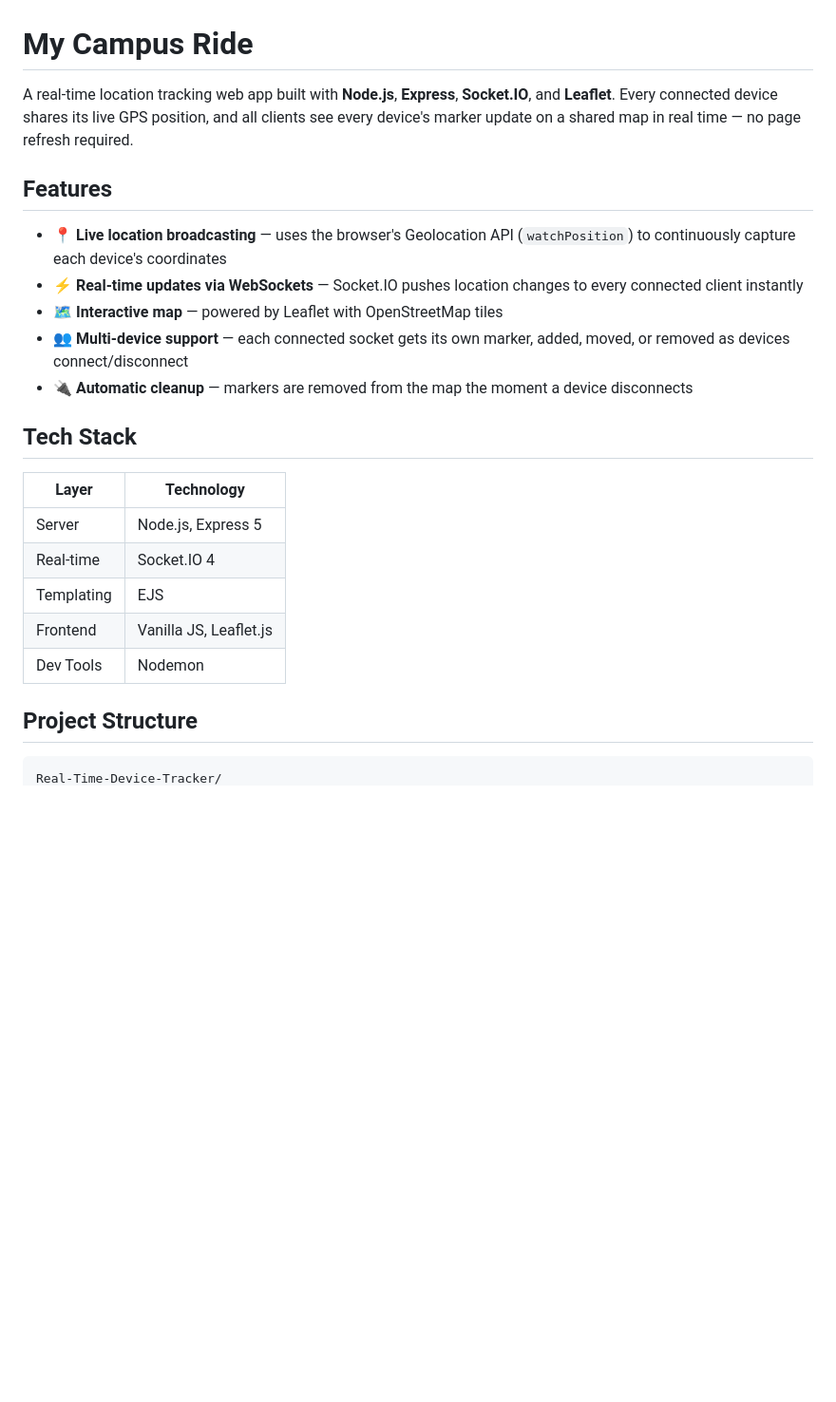
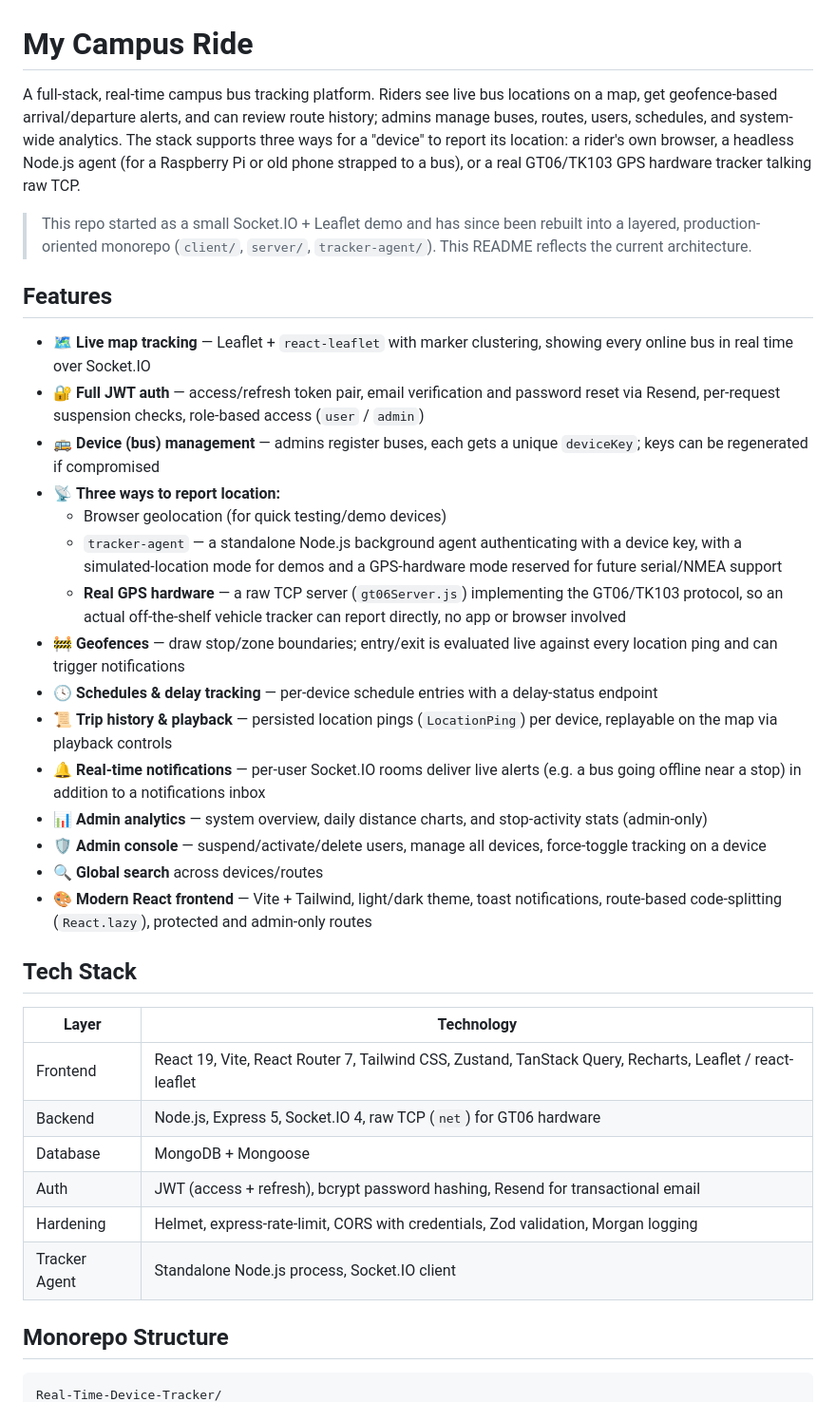
Before and after one commit to Hasnain-jaffer/Real-Time-Device-Tracker, a Markdown page: README.md, the part around one of its changes. Shown at 95% size. GitHub-like rendering; blank space fills up the shorter version.

````diff
--- a/README.md
+++ b/README.md
@@ -1,26 +1,39 @@
 # My Campus Ride
 
-A real-time location tracking web app built with **Node.js**, **Express**, **Socket.IO**, and **Leaflet**. Every connected device shares its live GPS position, and all clients see every device's marker update on a shared map in real time — no page refresh required.
+A full-stack, real-time campus bus tracking platform. Riders see live bus locations on a map, get geofence-based arrival/departure alerts, and can review route history; admins manage buses, routes, users, schedules, and system-wide analytics. The stack supports three ways for a "device" to report its location: a rider's own browser, a headless Node.js agent (for a Raspberry Pi or old phone strapped to a bus), or a real GT06/TK103 GPS hardware tracker talking raw TCP.
+
+> This repo started as a small Socket.IO + Leaflet demo and has since been rebuilt into a layered, production-oriented monorepo (`client/`, `server/`, `tracker-agent/`). This README reflects the current architecture.
 
 ## Features
 
-- 📍 **Live location broadcasting** — uses the browser's Geolocation API (`watchPosition`) to continuously capture each device's coordinates
-- ⚡ **Real-time updates via WebSockets** — Socket.IO pushes location changes to every connected client instantly
-- 🗺️ **Interactive map** — powered by Leaflet with OpenStreetMap tiles
-- 👥 **Multi-device support** — each connected socket gets its own marker, added, moved, or removed as devices connect/disconnect
-- 🔌 **Automatic cleanup** — markers are removed from the map the moment a device disconnects
+- 🗺️ **Live map tracking** — Leaflet + `react-leaflet` with marker clustering, showing every online bus in real time over Socket.IO
+- 🔐 **Full JWT auth** — access/refresh token pair, email verification and password reset via Resend, per-request suspension checks, role-based access (`user` / `admin`)
+- 🚌 **Device (bus) management** — admins register buses, each gets a unique `deviceKey`; keys can be regenerated if compromised
+- 📡 **Three ways to report location:**
+  - Browser geolocation (for quick testing/demo devices)
+  - `tracker-agent` — a standalone Node.js background agent authenticating with a device key, with a simulated-location mode for demos and a GPS-hardware mode reserved for future serial/NMEA support
+  - **Real GPS hardware** — a raw TCP server (`gt06Server.js`) implementing the GT06/TK103 protocol, so an actual off-the-shelf vehicle tracker can report directly, no app or browser involved
+- 🚧 **Geofences** — draw stop/zone boundaries; entry/exit is evaluated live against every location ping and can trigger notifications
+- 🕓 **Schedules & delay tracking** — per-device schedule entries with a delay-status endpoint
+- 📜 **Trip history & playback** — persisted location pings (`LocationPing`) per device, replayable on the map via playback controls
+- 🔔 **Real-time notifications** — per-user Socket.IO rooms deliver live alerts (e.g. a bus going offline near a stop) in addition to a notifications inbox
+- 📊 **Admin analytics** — system overview, daily distance charts, and stop-activity stats (admin-only)
+- 🛡️ **Admin console** — suspend/activate/delete users, manage all devices, force-toggle tracking on a device
+- 🔍 **Global search** across devices/routes
+- 🎨 **Modern React frontend** — Vite + Tailwind, light/dark theme, toast notifications, route-based code-splitting (`React.lazy`), protected and admin-only routes
 
 ## Tech Stack
 
-| Layer      | Technology                     |
-|------------|---------------------------------|
-| Server     | Node.js, Express 5              |
-| Real-time  | Socket.IO 4                     |
-| Templating | EJS                              |
-| Frontend   | Vanilla JS, Leaflet.js           |
-| Dev Tools  | Nodemon                          |
+| Layer | Technology |
+|---|---|
+| Frontend | React 19, Vite, React Router 7, Tailwind CSS, Zustand, TanStack Query, Recharts, Leaflet / react-leaflet |
+| Backend | Node.js, Express 5, Socket.IO 4, raw TCP (`net`) for GT06 hardware |
+| Database | MongoDB + Mongoose |
+| Auth | JWT (access + refresh), bcrypt password hashing, Resend for transactional email |
+| Hardening | Helmet, express-rate-limit, CORS with credentials, Zod validation, Morgan logging |
+| Tracker Agent | Standalone Node.js process, Socket.IO client |
 
-## Project Structure
+## Monorepo Structure
 
 ```
 Real-Time-Device-Tracker/
````
Also changed, not shown: other parts of README.md (+63 -42 lines).
